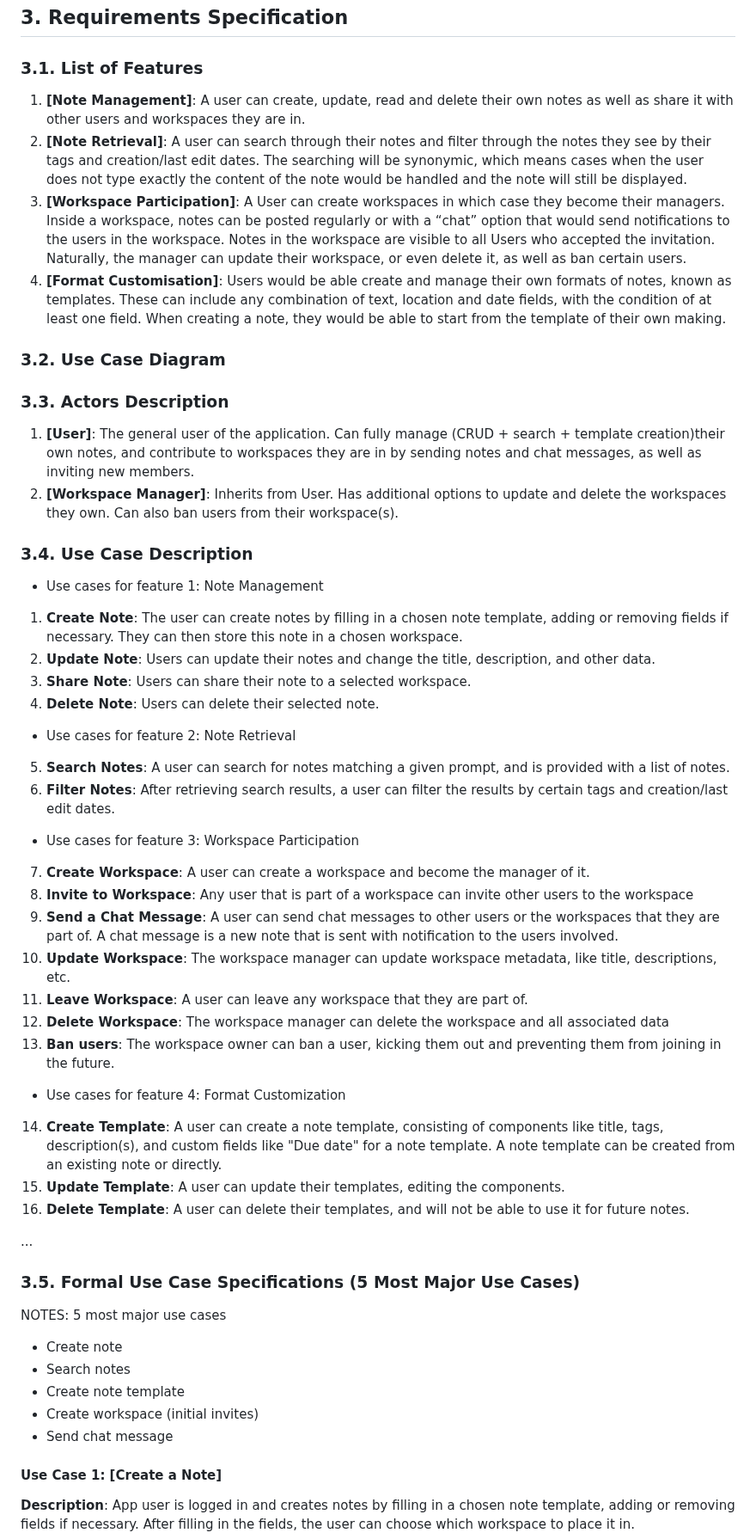
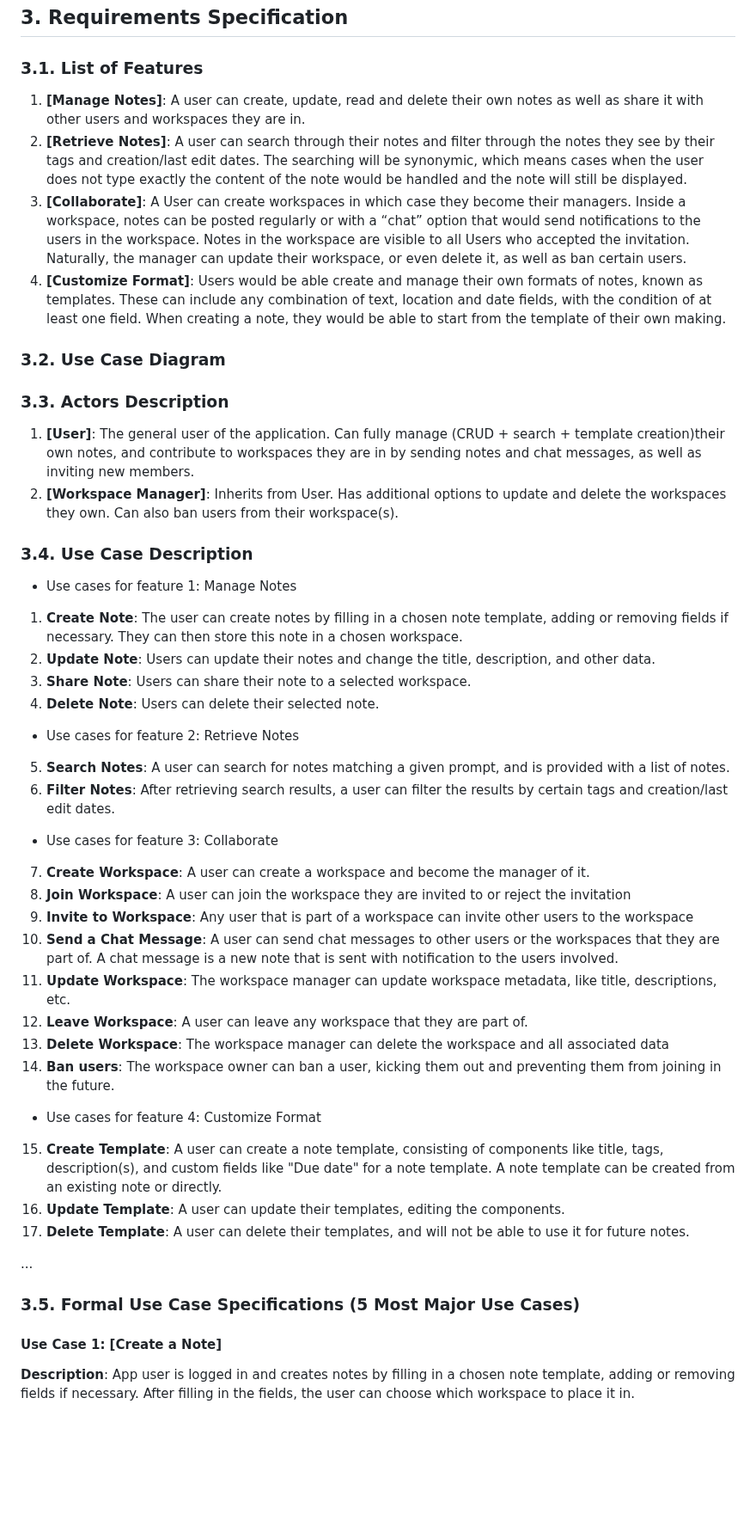
Before and after one commit to MinPoe/frontend-thingspace.ts, a Markdown page: REQUIREMENTS_AND_DESIGN.md, the part around the change. Shown at 86% size. Rendered like a GitHub page; blank space fills up the shorter version.

```diff
--- a/REQUIREMENTS_AND_DESIGN.md
+++ b/REQUIREMENTS_AND_DESIGN.md
@@ -24,10 +24,10 @@ The target audience is the general public. If one has a large amount of differen
 
 
 ### **3.1. List of Features**
-1. **[Note Management]**: A user can create, update, read and delete their own notes as well as share it with other users and workspaces they are in.
-2. **[Note Retrieval]**: A user can search through their notes and filter through the notes they see by their tags and creation/last edit dates. The searching will be synonymic, which means cases when the user does not type exactly the content of the note would be handled and the note will still be displayed.
-3. **[Workspace Participation]**: A User can create workspaces in which case they become their managers. Inside a workspace, notes can be posted regularly or with a “chat” option that would send notifications to the users in the workspace. Notes in the workspace are visible to all Users who accepted the invitation. Naturally, the manager can update their workspace, or even delete it, as well as ban certain users.
-4. **[Format Customisation]**: Users would be able create and manage their own formats of notes, known as templates. These can include any combination of text, location and date fields, with the condition of at least one field. When creating a note, they would be able to start from the template of their own making.
+1. **[Manage Notes]**: A user can create, update, read and delete their own notes as well as share it with other users and workspaces they are in.
+2. **[Retrieve Notes]**: A user can search through their notes and filter through the notes they see by their tags and creation/last edit dates. The searching will be synonymic, which means cases when the user does not type exactly the content of the note would be handled and the note will still be displayed.
+3. **[Collaborate]**: A User can create workspaces in which case they become their managers. Inside a workspace, notes can be posted regularly or with a “chat” option that would send notifications to the users in the workspace. Notes in the workspace are visible to all Users who accepted the invitation. Naturally, the manager can update their workspace, or even delete it, as well as ban certain users.
+4. **[Customize Format]**: Users would be able create and manage their own formats of notes, known as templates. These can include any combination of text, location and date fields, with the condition of at least one field. When creating a note, they would be able to start from the template of their own making.
 
 
 ### **3.2. Use Case Diagram**
@@ -41,32 +41,33 @@ The target audience is the general public. If one has a large amount of differen
 
 
 ### **3.4. Use Case Description**
-- Use cases for feature 1: Note Management
+- Use cases for feature 1: Manage Notes
 1. **Create Note**: The user can create notes by filling in a chosen note template, adding or removing fields if necessary. They can then store this note in a chosen workspace.
 2. **Update Note**: Users can update their notes and change the title, description, and other data.
 3. **Share Note**: Users can share their note to a selected workspace.
 4. **Delete Note**: Users can delete their selected note.
 
 
-- Use cases for feature 2: Note Retrieval
+- Use cases for feature 2: Retrieve Notes
 5. **Search Notes**: A user can search for notes matching a given prompt, and is provided with a list of notes.
 6. **Filter Notes**: After retrieving search results, a user can filter the results by certain tags and creation/last edit dates.
 
 
-- Use cases for feature 3: Workspace Participation
+- Use cases for feature 3: Collaborate
 7. **Create Workspace**: A user can create a workspace and become the manager of it.
-8. **Invite to Workspace**: Any user that is part of a workspace can invite other users to the workspace
-9. **Send a Chat Message**: A user can send chat messages to other users or the workspaces that they are part of. A chat message is a new note that is sent with notification to the users involved.
-10. **Update Workspace**: The workspace manager can update workspace metadata, like title, descriptions, etc.
-11. **Leave Workspace**: A user can leave any workspace that they are part of.
-12. **Delete Workspace**: The workspace manager can delete the workspace and all associated data
-13. **Ban users**: The workspace owner can ban a user, kicking them out and preventing them from joining in the future.
+8. **Join Workspace**: A user can join the workspace they are invited to or reject the invitation
+9. **Invite to Workspace**: Any user that is part of a workspace can invite other users to the workspace
+10. **Send a Chat Message**: A user can send chat messages to other users or the workspaces that they are part of. A chat message is a new note that is sent with notification to the users involved.
+11. **Update Workspace**: The workspace manager can update workspace metadata, like title, descriptions, etc.
+12. **Leave Workspace**: A user can leave any workspace that they are part of.
+13. **Delete Workspace**: The workspace manager can delete the workspace and all associated data
+14. **Ban users**: The workspace owner can ban a user, kicking them out and preventing them from joining in the future.
 
 
-- Use cases for feature 4: Format Customization
-14. **Create Template**: A user can create a note template, consisting of components like title, tags, description(s), and custom fields like "Due date" for a note template. A note template can be created from an existing note or directly.
-15. **Update Template**: A user can update their templates, editing the components.
-16. **Delete Template**: A user can delete their templates, and will not be able to use it for future notes.
+- Use cases for feature 4: Customize Format
+15. **Create Template**: A user can create a note template, consisting of components like title, tags, description(s), and custom fields like "Due date" for a note template. A note template can be created from an existing note or directly.
+16. **Update Template**: A user can update their templates, editing the components.
+17. **Delete Template**: A user can delete their templates, and will not be able to use it for future notes.
 
 
 
@@ -78,12 +79,12 @@ The target audience is the general public. If one has a large amount of differen
 <a name="uc1"></a>
 
 
-NOTES: 5 most major use cases
+<!-- NOTES: 5 most major use cases
 - Create note
 - Search notes
 - Create note template
 - Create workspace (initial invites)
-- Send chat message
+- Send chat message -->
 
 
 #### Use Case 1: [Create a Note]
```
